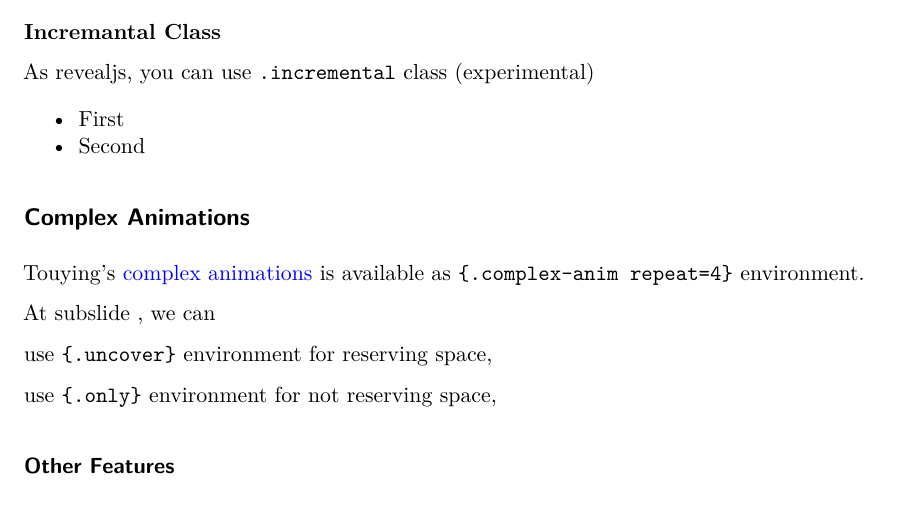
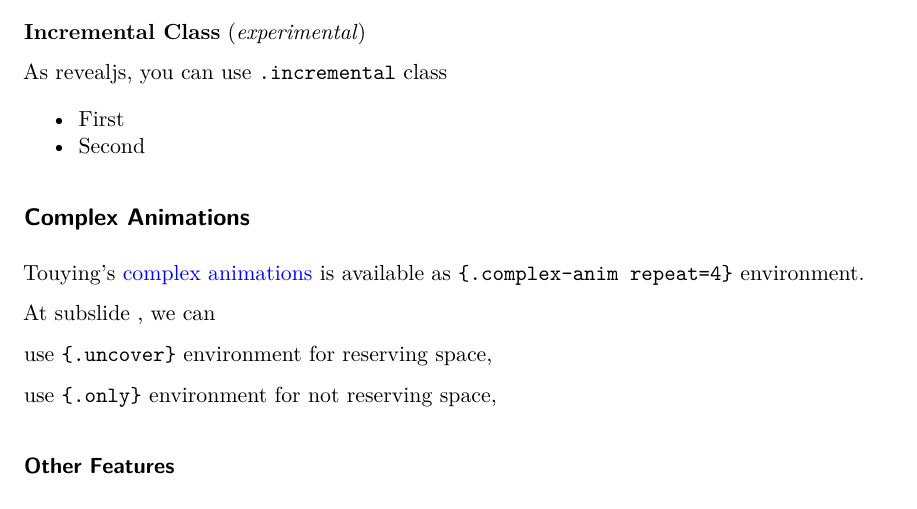
Before and after one commit to kazuyanagimoto/quarto-clean-typst, a Quarto document (template-full.qmd): part of page 6 of 8, cut so that both start at the same text. Rendered offline with R 4.5, knitr and Pandoc in place of Quarto, then LaTeX, with nearby package versions; the code chunks are not run, so their results and figures are left out; drawn as R Markdown's standard PDF in place of the format the file asks for.

Commit message:
re-render

```diff
--- a/template-full.qmd
+++ b/template-full.qmd
@@ -280,9 +280,9 @@ Simple animations can be used in lists
 - First {{< pause >}}
 - Second
 
-**Incremantal Class**
+**Incremental Class** (_experimental_)
 
-As revealjs, you can use `.incremental` class (experimental)
+As revealjs, you can use `.incremental` class
 
 ::: {.incremental}
 
```
Also changed, not shown: 1 other file.
